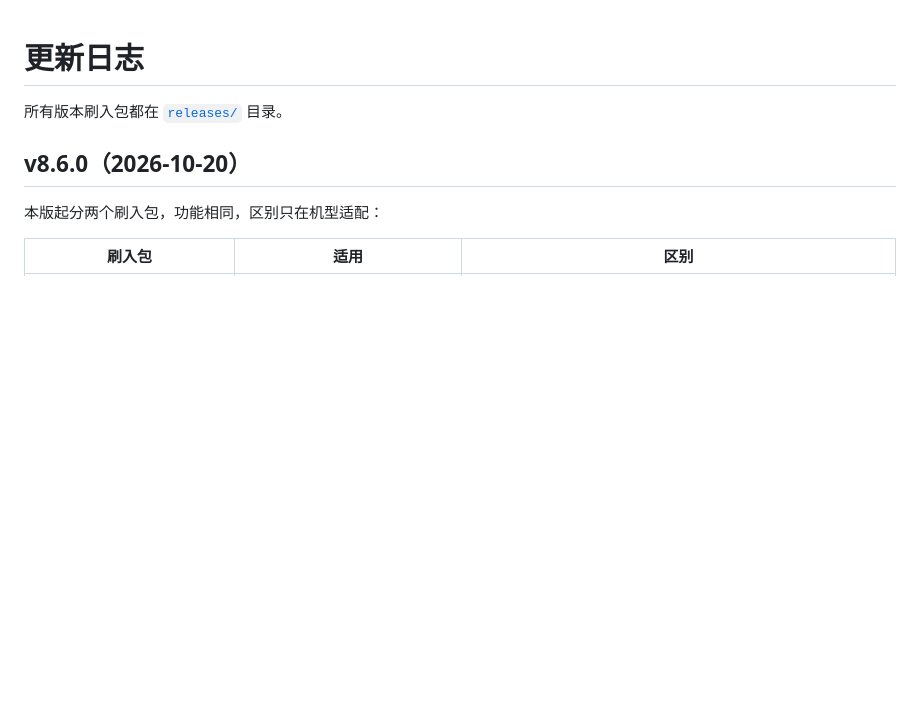
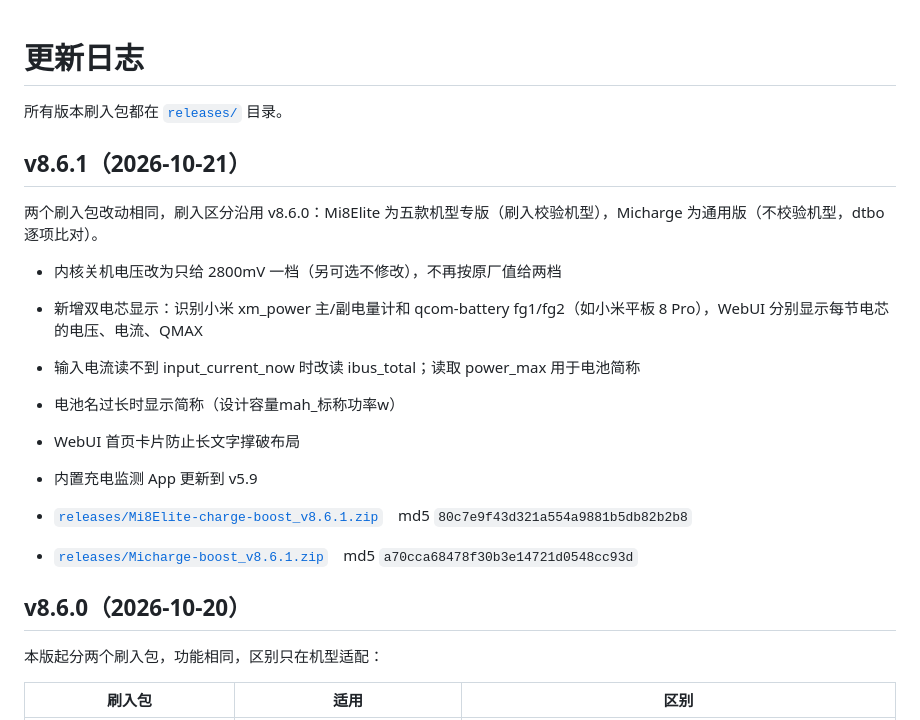
Before and after one commit to aichiyunan/xiaomi-8Elite-charge-boost, a Markdown page: CHANGELOG.md, the part around the change. GitHub-like rendering; blank space fills up the shorter version.

Commit message:
CHANGELOG: v8.6.1

```diff
--- a/CHANGELOG.md
+++ b/CHANGELOG.md
@@ -1,6 +1,20 @@
 # 更新日志
 
 所有版本刷入包都在 [`releases/`](releases/) 目录。
+
+## v8.6.1（2026-10-21）
+
+两个刷入包改动相同，刷入区分沿用 v8.6.0：Mi8Elite 为五款机型专版（刷入校验机型），Micharge 为通用版（不校验机型，dtbo 逐项比对）。
+
+- 内核关机电压改为只给 2800mV 一档（另可选不修改），不再按原厂值给两档
+- 新增双电芯显示：识别小米 xm_power 主/副电量计和 qcom-battery fg1/fg2（如小米平板 8 Pro），WebUI 分别显示每节电芯的电压、电流、QMAX
+- 输入电流读不到 input_current_now 时改读 ibus_total；读取 power_max 用于电池简称
+- 电池名过长时显示简称（设计容量mah_标称功率w）
+- WebUI 首页卡片防止长文字撑破布局
+- 内置充电监测 App 更新到 v5.9
+
+- [`releases/Mi8Elite-charge-boost_v8.6.1.zip`](releases/Mi8Elite-charge-boost_v8.6.1.zip)　md5 `80c7e9f43d321a554a9881b5db82b2b8`
+- [`releases/Micharge-boost_v8.6.1.zip`](releases/Micharge-boost_v8.6.1.zip)　md5 `a70cca68478f30b3e14721d0548cc93d`
 
 ## v8.6.0（2026-10-20）
 
```
